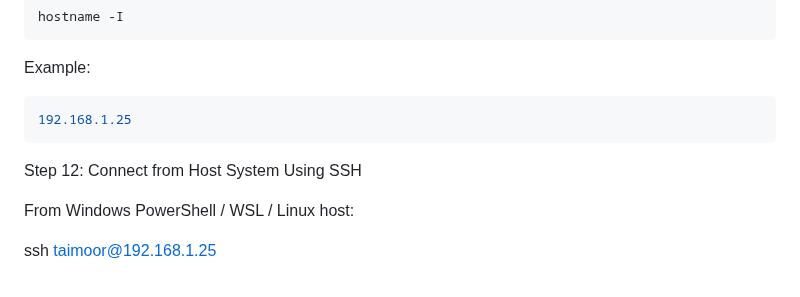
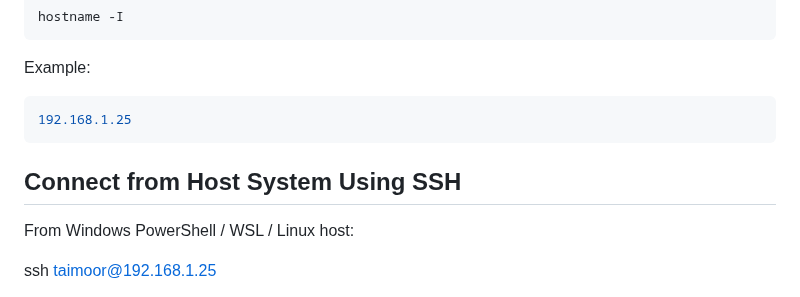
Before and after one commit to Taimoor-Kamran/SMIT_DEVOPS, a Markdown page: Phase_1/class1.md, the part around the change. Drawn GitHub-style.

Commit message:
update Phase_1/class.md

````diff
--- a/Phase_1/class1.md
+++ b/Phase_1/class1.md
@@ -373,7 +373,7 @@ Example:
 ```bash
 192.168.1.25
 ```
-Step 12: Connect from Host System Using SSH
+## Connect from Host System Using SSH
 
 From Windows PowerShell / WSL / Linux host:
 
````
